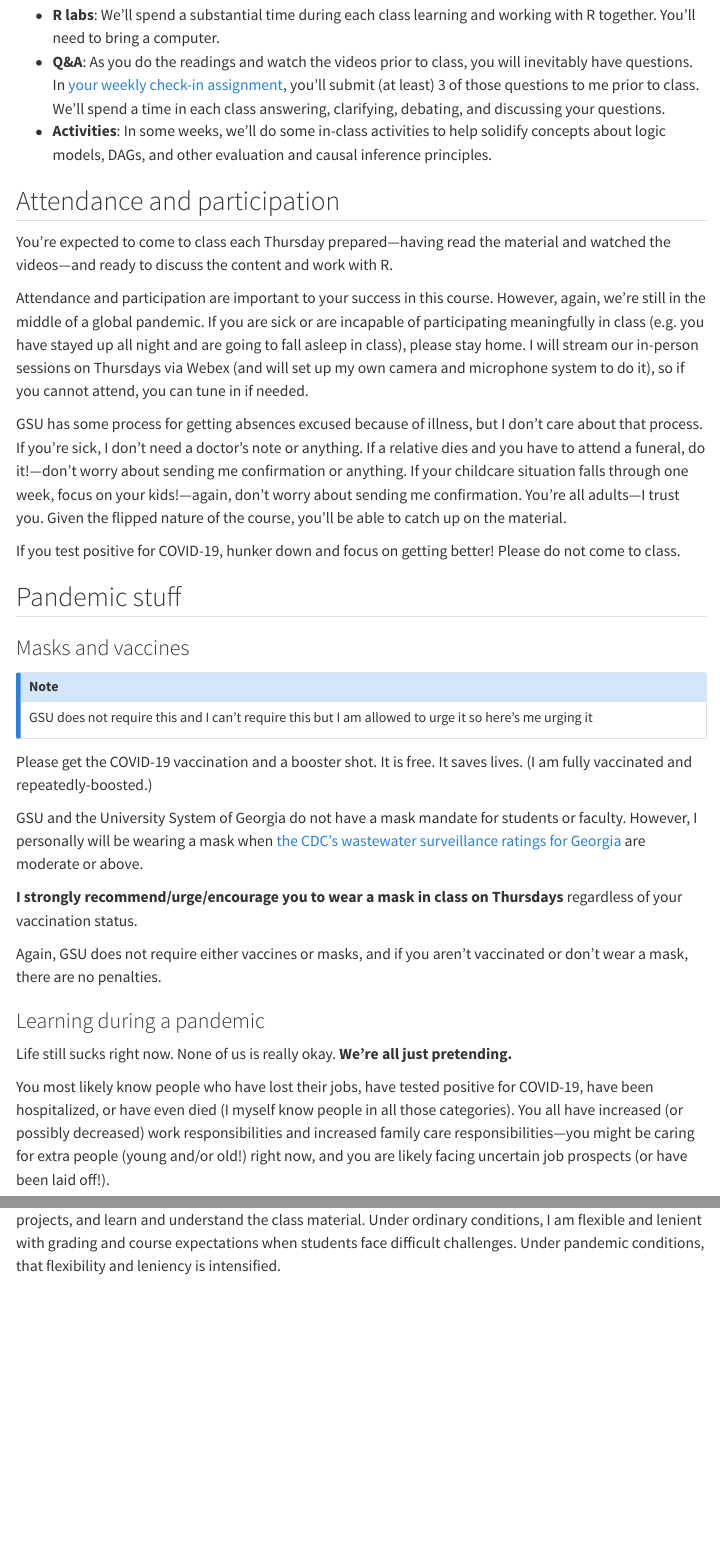
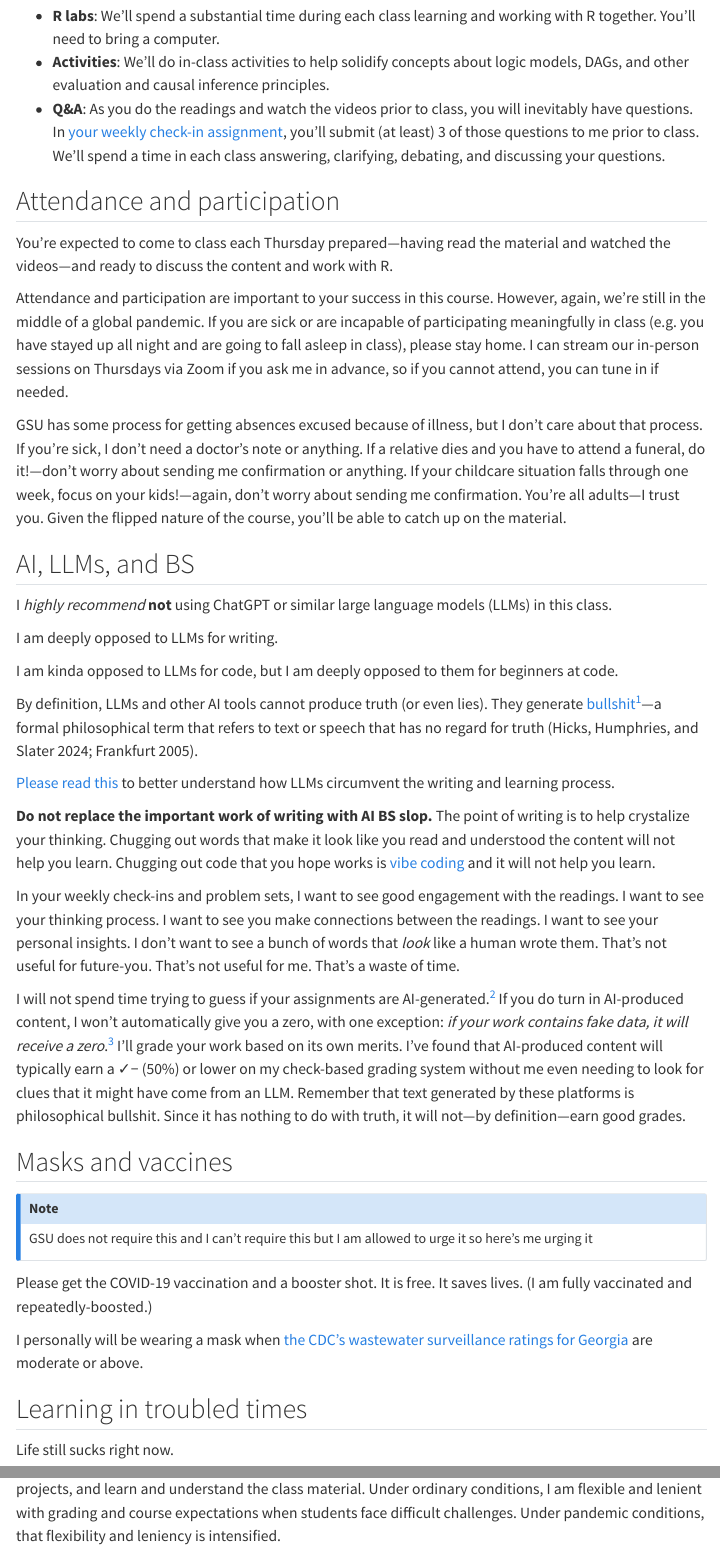
Before and after one commit to andrewheiss/evalsp26.classes.andrewheiss.com, a Quarto document (syllabus.qmd): the page in a window 1100 px wide, from 5470 px down before the commit and from 4820 px down after it, so that both start at the same text, and a second part further down, joined at a grey line. Rendered offline with R 4.5, knitr and Pandoc in place of Quarto, with nearby package versions; some code elsewhere in the file could not run offline; menus at the side of the page are left out.

Commit message:
Syllabus tweaks

```diff
--- a/syllabus.qmd
+++ b/syllabus.qmd
@@ -183,22 +164,39 @@ We will **not** have lectures during our regularly scheduled class time. Instead
 We will do several things during our Thursday in-person classes:
 
 - **R labs**: We'll spend a substantial time during each class learning and working with R together. You'll need to bring a computer.
+- **Activities**: We'll do in-class activities to help solidify concepts about logic models, DAGs, and other evaluation and causal inference principles.
 - **Q&A**: As you do the readings and watch the videos prior to class, you will inevitably have questions. In [your weekly check-in assignment](/assignment/weekly-check-in.qmd), you'll submit (at least) 3 of those questions to me prior to class. We'll spend a time in each class answering, clarifying, debating, and discussing your questions.
-- **Activities**: In some weeks, we'll do some in-class activities to help solidify concepts about logic models, DAGs, and other evaluation and causal inference principles.
+
 
 ## Attendance and participation
 
 You're expected to come to class each Thursday prepared—having read the material and watched the videos—and ready to discuss the content and work with R.
 
-Attendance and participation are important to your success in this course. However, again, we're still in the middle of a global pandemic. If you are sick or are incapable of participating meaningfully in class (e.g. you have stayed up all night and are going to fall asleep in class), please stay home. I will stream our in-person sessions on Thursdays via Webex (and will set up my own camera and microphone system to do it), so if you cannot attend, you can tune in if needed.
+Attendance and participation are important to your success in this course. However, again, we're still in the middle of a global pandemic. If you are sick or are incapable of participating meaningfully in class (e.g. you have stayed up all night and are going to fall asleep in class), please stay home. I can stream our in-person sessions on Thursdays via Zoom if you ask me in advance, so if you cannot attend, you can tune in if needed.
 
 GSU has some process for getting absences excused because of illness, but I don't care about that process. If you're sick, I don't need a doctor's note or anything. If a relative dies and you have to attend a funeral, do it!—don't worry about sending me confirmation or anything. If your childcare situation falls through one week, focus on your kids!—again, don't worry about sending me confirmation. You're all adults—I trust you. Given the flipped nature of the course, you'll be able to catch up on the material.
 
-If you test positive for COVID-19, hunker down and focus on getting better! Please do not come to class.
 
-## Pandemic stuff
+## AI, LLMs, and BS
 
-### Masks and vaccines
+I *highly recommend* **not** using ChatGPT or similar large language models (LLMs) in this class.
+
+I am deeply opposed to LLMs for writing.
+
+I am kinda opposed to LLMs for code, but I am deeply opposed to them for beginners at code.
+
+By definition, LLMs and other AI tools cannot produce truth (or even lies). They generate [bullshit](https://doi.org/10.1007/s10676-024-09775-5)^[I'm a super straight-laced Mormon and, like, never ever swear or curse, but in this case, the word has a formal philosophical meaning [@Frankfurt:2005], so it doesn't count :)]—a formal philosophical term that refers to text or speech that has no regard for truth [@HicksHumphriesSlater:2024; @Frankfurt:2005].
+
+[Please read this](/resource/ai-bs.qmd) to better understand how LLMs circumvent the writing and learning process.
+
+**Do not replace the important work of writing with AI BS slop.** The point of writing is to help crystalize your thinking. Chugging out words that make it look like you read and understood the content will not help you learn. Chugging out code that you hope works is [vibe coding](https://www.npr.org/2025/05/30/nx-s1-5413387/vibe-coding-ai-software-development) and it will not help you learn.
+
+In your weekly check-ins and problem sets, I want to see good engagement with the readings. I want to see your thinking process. I want to see you make connections between the readings. I want to see your personal insights. I don't want to see a bunch of words that *look* like a human wrote them. That's not useful for future-you. That's not useful for me. That's a waste of time.
+
+I will not spend time trying to guess if your assignments are AI-generated.^[There are tools that purport to be able to identify the percentage of a given text that is AI, but they do not work and result in all sorts of false positives.] If you do turn in AI-produced content, I won't automatically give you a zero, with one exception: *if your work contains fake data, it will receive a zero*.^[Except for assignments that explicitly have you create synthetic data, obviously, but don't use LLMs there either.] I'll grade your work based on its own merits. I've found that AI-produced content will typically earn a ✓− (50%) or lower on my check-based grading system without me even needing to look for clues that it might have come from an LLM. Remember that text generated by these platforms is philosophical bullshit. Since it has nothing to do with truth, it will not—by definition—earn good grades.
+
+
+## Masks and vaccines
 
 ::: {.callout-note appearance="simple"}
 GSU does not require this and I can't require this but I am allowed to urge it so here's me urging it
@@ -206,17 +204,12 @@ GSU does not require this and I can't require this but I am allowed to urge it s
 
 Please get the COVID-19 vaccination and a booster shot. It is free. It saves lives. (I am fully vaccinated and repeatedly-boosted.)
 
-GSU and the University System of Georgia do not have a mask mandate for students or faculty. However, I personally will be wearing a mask when [the CDC's wastewater surveillance ratings for Georgia](https://www.cdc.gov/nwss/rv/COVID19-currentlevels.html) are moderate or above.
+I personally will be wearing a mask when [the CDC's wastewater surveillance ratings for Georgia](https://www.cdc.gov/nwss/rv/COVID19-currentlevels.html) are moderate or above.
 
-**I strongly recommend/urge/encourage you to wear a mask in class on Thursdays** regardless of your vaccination status.
 
-Again, GSU does not require either vaccines or masks, and if you aren't vaccinated or don't wear a mask, there are no penalties.
+## Learning in troubled times
 
-### Learning during a pandemic
-
-Life still sucks right now. None of us is really okay. **We're all just pretending.**
-
-You most likely know people who have lost their jobs, have tested positive for COVID-19, have been hospitalized, or have even died (I myself know people in all those categories). You all have increased (or possibly decreased) work responsibilities and increased family care responsibilities—you might be caring for extra people (young and/or old!) right now, and you are likely facing uncertain job prospects (or have been laid off!).
+Life still sucks right now.
 
 **I'm fully committed to making sure that you learn everything you were hoping to learn from this class!** I will make whatever accommodations I can to help you finish your problem sets, do well on your projects, and learn and understand the class material. Under ordinary conditions, I am flexible and lenient with grading and course expectations when students face difficult challenges. Under pandemic conditions, that flexibility and leniency is intensified.
 
```
Also changed, not shown: syllabus.qmd (23 more changed lines).
